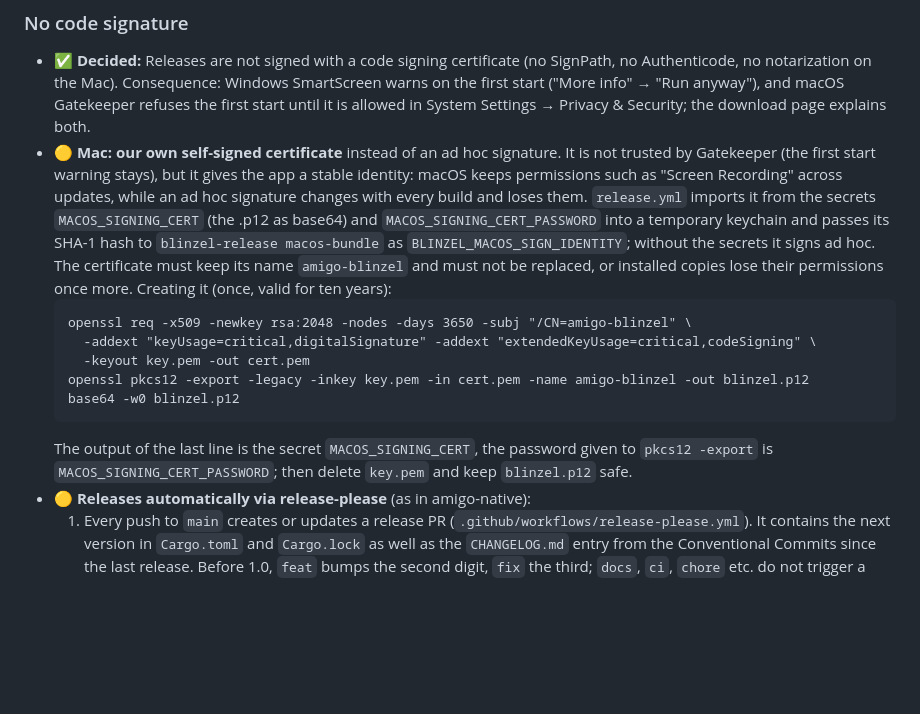
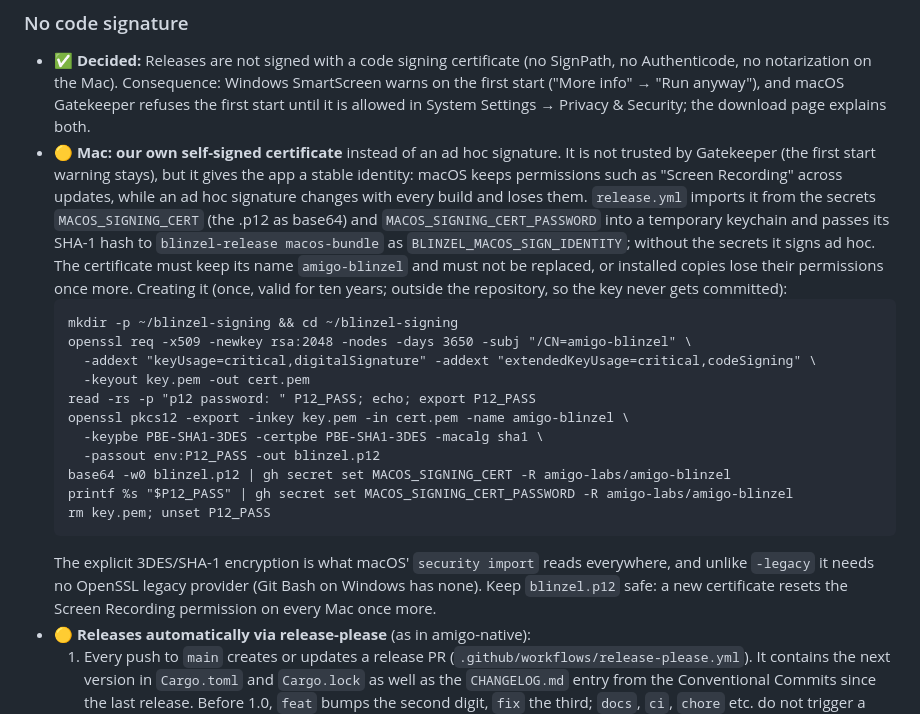
Before and after one commit to amigo-labs/amigo-blinzel, a Markdown page: docs/PLAN.md, the part around the change. Drawn GitHub-style; blank space fills up the shorter version.

Commit message:
docs: certificate steps without the OpenSSL legacy provider
Co-Authored-By: Claude Opus 5.5 <noreply@anthropic.com>
Claude-Session: https://claude.ai/code/session_017EN1AoHxjbxR6Ev9v2QmMi

````diff
--- a/docs/PLAN.md
+++ b/docs/PLAN.md
@@ -302,15 +302,21 @@ The shells implement the same traits as Windows (`Device`, `Canvas`, `Host`, `Se
 ### No code signature
 
 - ✅ **Decided:** Releases are not signed with a code signing certificate (no SignPath, no Authenticode, no notarization on the Mac). Consequence: Windows SmartScreen warns on the first start ("More info" → "Run anyway"), and macOS Gatekeeper refuses the first start until it is allowed in System Settings → Privacy & Security; the download page explains both.
-- 🟡 **Mac: our own self-signed certificate** instead of an ad hoc signature. It is not trusted by Gatekeeper (the first start warning stays), but it gives the app a stable identity: macOS keeps permissions such as "Screen Recording" across updates, while an ad hoc signature changes with every build and loses them. `release.yml` imports it from the secrets `MACOS_SIGNING_CERT` (the .p12 as base64) and `MACOS_SIGNING_CERT_PASSWORD` into a temporary keychain and passes its SHA-1 hash to `blinzel-release macos-bundle` as `BLINZEL_MACOS_SIGN_IDENTITY`; without the secrets it signs ad hoc. The certificate must keep its name `amigo-blinzel` and must not be replaced, or installed copies lose their permissions once more. Creating it (once, valid for ten years):
+- 🟡 **Mac: our own self-signed certificate** instead of an ad hoc signature. It is not trusted by Gatekeeper (the first start warning stays), but it gives the app a stable identity: macOS keeps permissions such as "Screen Recording" across updates, while an ad hoc signature changes with every build and loses them. `release.yml` imports it from the secrets `MACOS_SIGNING_CERT` (the .p12 as base64) and `MACOS_SIGNING_CERT_PASSWORD` into a temporary keychain and passes its SHA-1 hash to `blinzel-release macos-bundle` as `BLINZEL_MACOS_SIGN_IDENTITY`; without the secrets it signs ad hoc. The certificate must keep its name `amigo-blinzel` and must not be replaced, or installed copies lose their permissions once more. Creating it (once, valid for ten years; outside the repository, so the key never gets committed):
   ```
+  mkdir -p ~/blinzel-signing && cd ~/blinzel-signing
   openssl req -x509 -newkey rsa:2048 -nodes -days 3650 -subj "/CN=amigo-blinzel" \
     -addext "keyUsage=critical,digitalSignature" -addext "extendedKeyUsage=critical,codeSigning" \
     -keyout key.pem -out cert.pem
-  openssl pkcs12 -export -legacy -inkey key.pem -in cert.pem -name amigo-blinzel -out blinzel.p12
-  base64 -w0 blinzel.p12
+  read -rs -p "p12 password: " P12_PASS; echo; export P12_PASS
+  openssl pkcs12 -export -inkey key.pem -in cert.pem -name amigo-blinzel \
+    -keypbe PBE-SHA1-3DES -certpbe PBE-SHA1-3DES -macalg sha1 \
+    -passout env:P12_PASS -out blinzel.p12
+  base64 -w0 blinzel.p12 | gh secret set MACOS_SIGNING_CERT -R amigo-labs/amigo-blinzel
+  printf %s "$P12_PASS" | gh secret set MACOS_SIGNING_CERT_PASSWORD -R amigo-labs/amigo-blinzel
+  rm key.pem; unset P12_PASS
   ```
-  The output of the last line is the secret `MACOS_SIGNING_CERT`, the password given to `pkcs12 -export` is `MACOS_SIGNING_CERT_PASSWORD`; then delete `key.pem` and keep `blinzel.p12` safe.
+  The explicit 3DES/SHA-1 encryption is what macOS' `security import` reads everywhere, and unlike `-legacy` it needs no OpenSSL legacy provider (Git Bash on Windows has none). Keep `blinzel.p12` safe: a new certificate resets the Screen Recording permission on every Mac once more.
 - 🟡 **Releases automatically via release-please** (as in amigo-native):
   1. Every push to `main` creates or updates a release PR (`.github/workflows/release-please.yml`). It contains the next version in `Cargo.toml` and `Cargo.lock` as well as the `CHANGELOG.md` entry from the Conventional Commits since the last release. Before 1.0, `feat` bumps the second digit, `fix` the third; `docs`, `ci`, `chore` etc. do not trigger a release.
   2. When the release PR is merged, release-please sets the tag `v<version>` and creates the release as a draft with the changelog.
````
